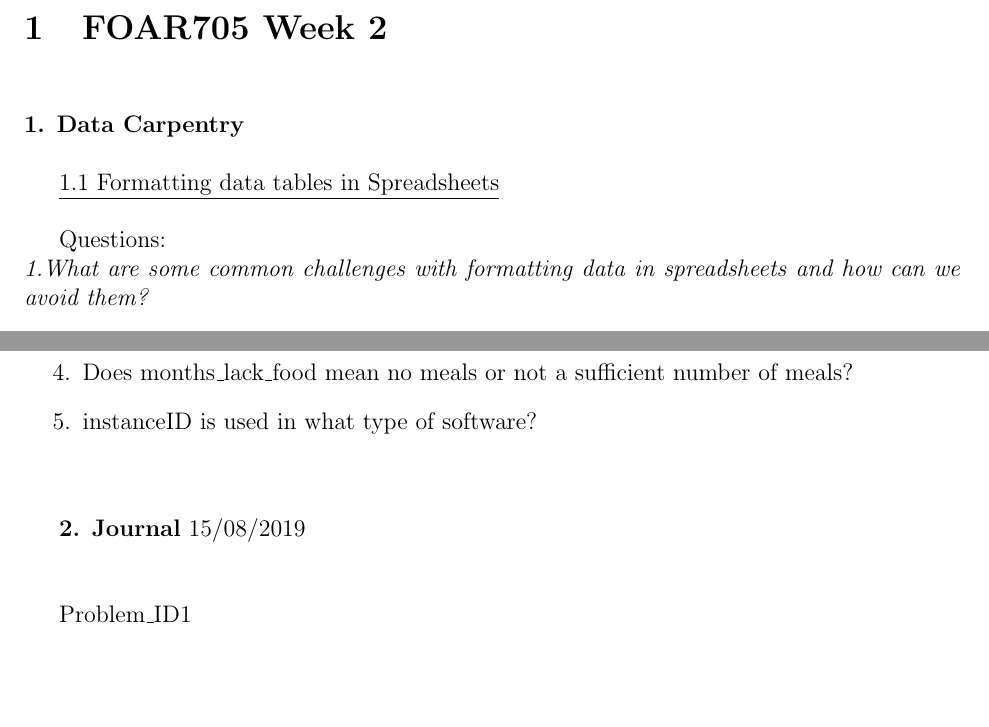
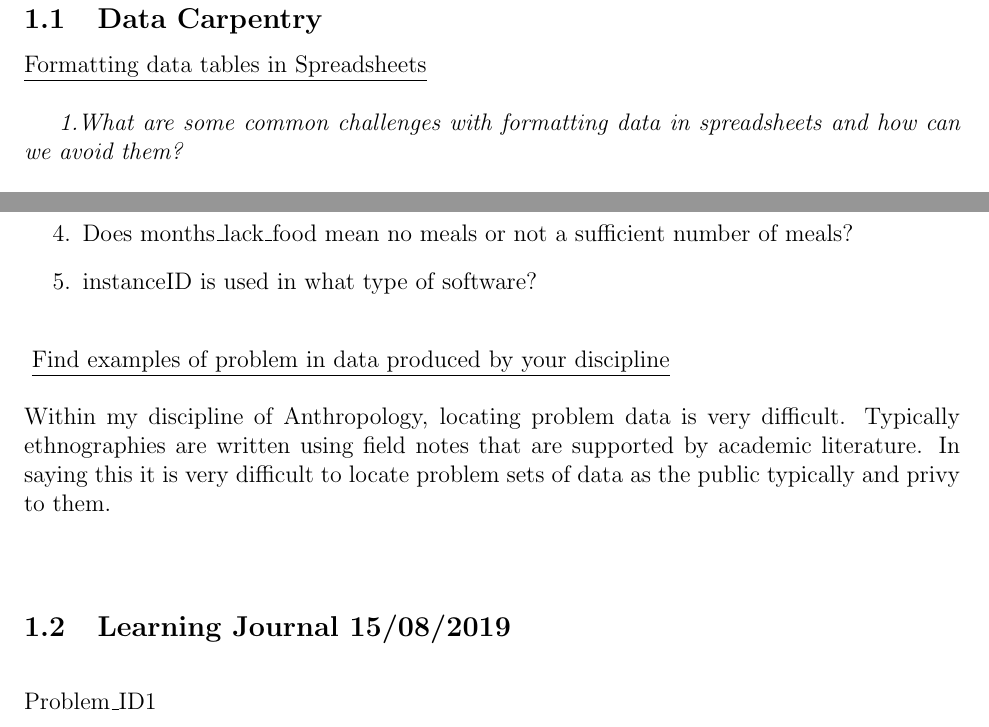
Before and after one commit to MQ-FOAR705/HammondA-Learning-Journal, a LaTeX document (Learning Journal.tex): two parts of pages 2 and 3 of 4, joined at a grey line, cut at the place of the change, the shorter picture padded with empty space. Compiled offline with pdfLaTeX.

Commit message:
Updates from Overleaf

```diff
--- a/Learning Journal.tex
+++ b/Learning Journal.tex
@@ -38,13 +38,11 @@ FOAR705 - Digital Humanities}
 \section{FOAR705 Week 2}
 
 \vspace{20}
-\textbf{1. Data Carpentry}\newline
+\subsection{Data Carpentry}
 
-\underline{1.1 Formatting data tables in Spreadsheets}
+\underline{Formatting data tables in Spreadsheets}
 \linebreak
 
-
-Questions:\\
 \textit{1.What are some common challenges with formatting data in spreadsheets and how can we avoid them?}\\
 \\
 The largest challenge with spreadsheets is formatting the information in a manner in which the information can be easily read regardless of who looks at it. The spreadsheet should be written that no prior knowledge is required to decode the information inside it. This means restricting the use of colours or any sort of coding device and instead extend the data table to include the additional information.\\
@@ -70,9 +68,13 @@ Exercises:\\
     \item Does months\_lack\_food mean no meals or not a sufficient number of meals?
     \item instanceID is used in what type of software?
 \end{enumerate}\leavevmode\newline
+\vspace{5mm}
+\underline{Find examples of problem in data produced by your discipline}\\
+Within my discipline of Anthropology, locating problem data is very difficult. Typically ethnographies are written using field notes that are supported by academic literature. In saying this it is very difficult to locate problem sets of data as the public typically and privy to them.
 
+\vspace{10mm}
 
-\newline \textbf{2. Journal} \date{15/08/2019}\\
+\subsection{Learning Journal \date{15/08/2019}}
 \vspace{5mm}
 
 Problem\_ID\theproblem
```
Also changed, not shown: Learning Journal.tex (3 more changed lines).
